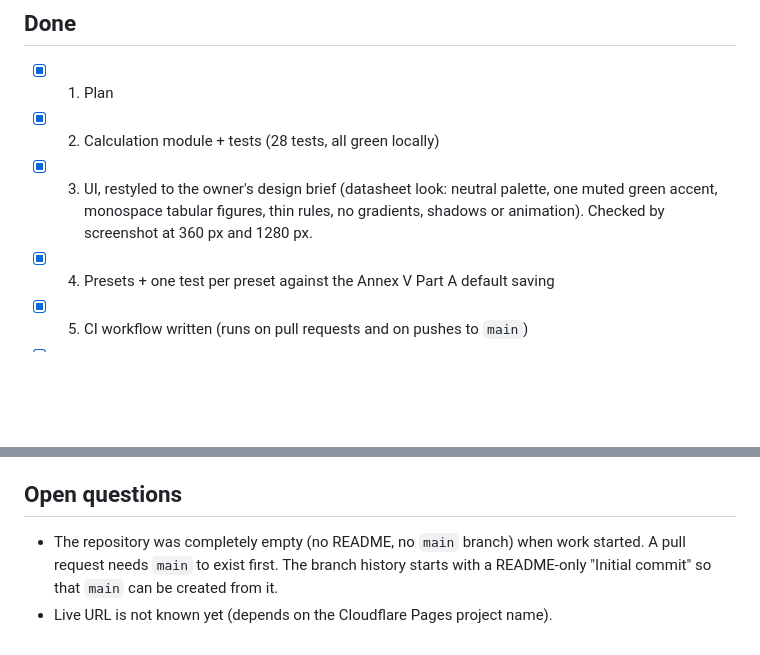
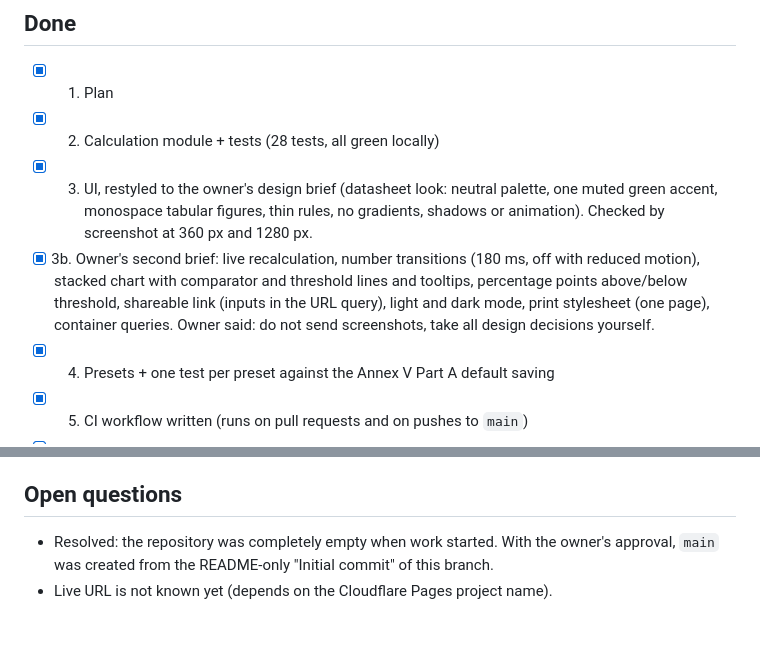
Before and after one commit to Unaiz16/red2-ghg-calculator, a Markdown page: PROGRESS.md, 2 parts joined by grey strips. GitHub-like rendering; blank space fills up the shorter version.

```diff
--- a/PROGRESS.md
+++ b/PROGRESS.md
@@ -20,6 +20,11 @@ Handover file so another session can continue. Update after every step.
 - [x] 3. UI, restyled to the owner's design brief (datasheet look: neutral palette,
       one muted green accent, monospace tabular figures, thin rules, no gradients,
       shadows or animation). Checked by screenshot at 360 px and 1280 px.
+- [x] 3b. Owner's second brief: live recalculation, number transitions (180 ms, off
+      with reduced motion), stacked chart with comparator and threshold lines and
+      tooltips, percentage points above/below threshold, shareable link (inputs in the
+      URL query), light and dark mode, print stylesheet (one page), container queries.
+      Owner said: do not send screenshots, take all design decisions yourself.
 - [x] 4. Presets + one test per preset against the Annex V Part A default saving
 - [x] 5. CI workflow written (runs on pull requests and on pushes to `main`)
 - [x] 7. README (screenshot, method, sources, disclaimer, how to run) and
@@ -57,7 +62,6 @@ scenarios and screenshots, and `npx lighthouse http://localhost:4173/` with
 
 ## Open questions
 
-- The repository was completely empty (no README, no `main` branch) when work started.
-  A pull request needs `main` to exist first. The branch history starts with a
-  README-only "Initial commit" so that `main` can be created from it.
+- Resolved: the repository was completely empty when work started. With the owner's
+  approval, `main` was created from the README-only "Initial commit" of this branch.
 - Live URL is not known yet (depends on the Cloudflare Pages project name).
```
Also changed, not shown: README.md (+3 -2 lines), docs/screenshot.png, 2 other files.
